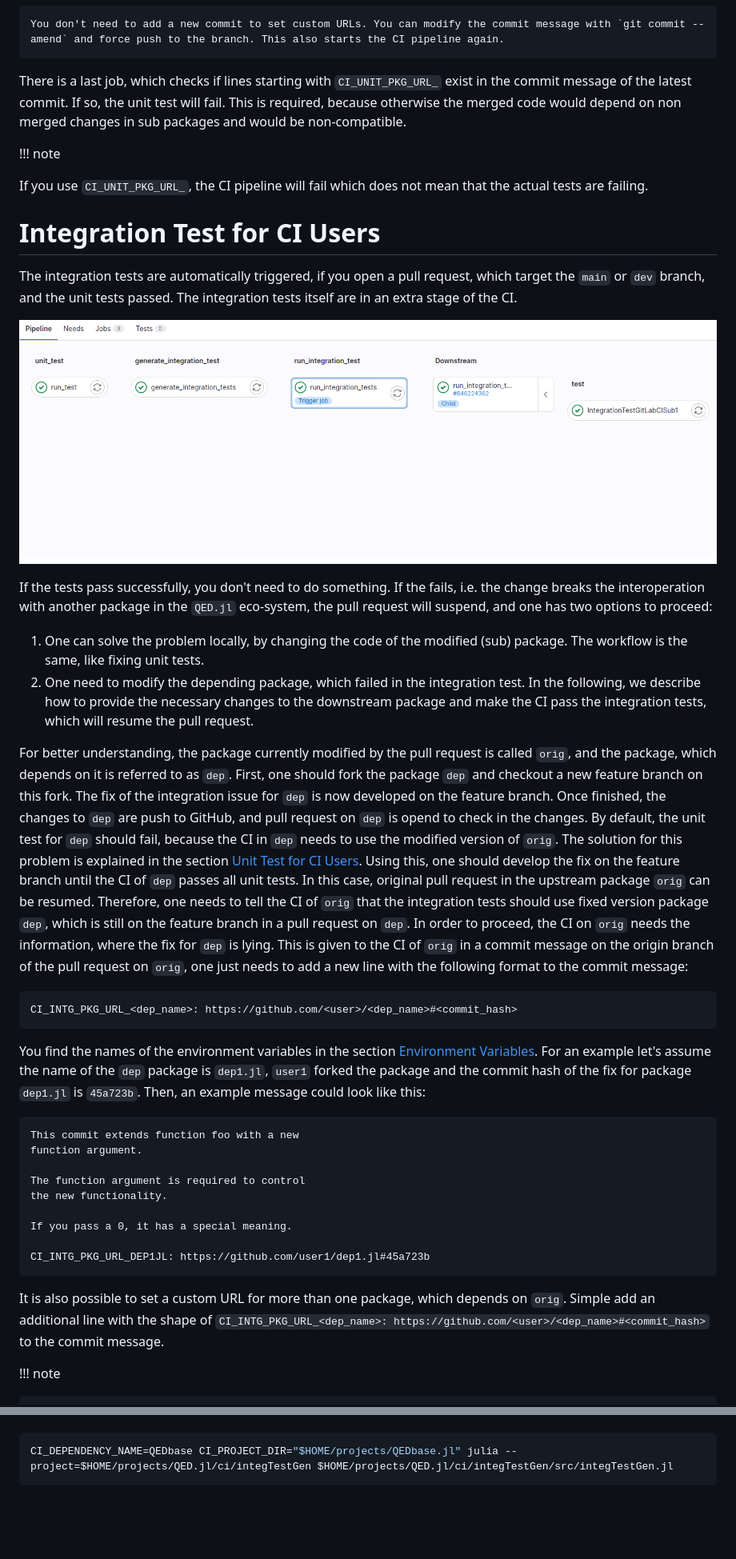
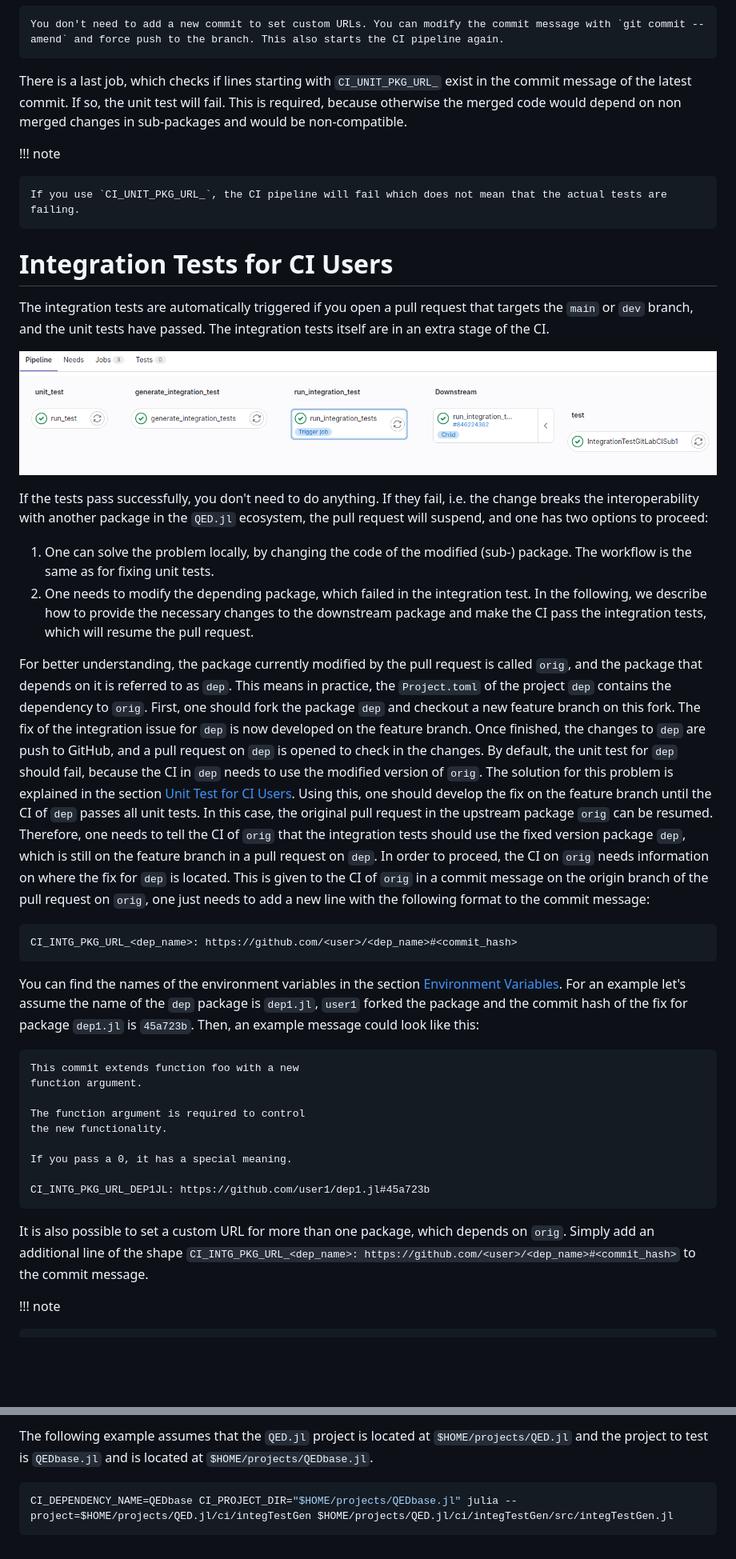
Before and after one commit to QEDjl-project/QuantumElectrodynamics.jl, a Markdown page: docs/src/ci.md, 2 parts joined by grey strips. Shown: that part at 80% size. Drawn GitHub-style; pictures changed too: docs/src/CI_pipeline.png; blank space fills up the shorter version.

````diff
--- a/docs/src/ci.md
+++ b/docs/src/ci.md
@@ -40,30 +40,30 @@ It is also possible to set a custom URL for more than one package. Simply add an
 
     You don't need to add a new commit to set custom URLs. You can modify the commit message with `git commit --amend` and force push to the branch. This also starts the CI pipeline again.
 
-There is a last job, which checks if lines starting with `CI_UNIT_PKG_URL_` exist in the commit message of the latest commit. If so, the unit test will fail. This is required, because otherwise the merged code would depend on non merged changes in sub packages and would be non-compatible.
+There is a last job, which checks if lines starting with `CI_UNIT_PKG_URL_` exist in the commit message of the latest commit. If so, the unit test will fail. This is required, because otherwise the merged code would depend on non merged changes in sub-packages and would be non-compatible.
 
 !!! note
 
-If you use `CI_UNIT_PKG_URL_`, the CI pipeline will fail which does not mean that the actual tests are failing.
+    If you use `CI_UNIT_PKG_URL_`, the CI pipeline will fail which does not mean that the actual tests are failing.
 
-# Integration Test for CI Users
+# Integration Tests for CI Users
 
-The integration tests are automatically triggered, if you open a pull request, which target the `main` or `dev` branch, and the unit tests passed. The integration tests itself are in an extra stage of the CI.
+The integration tests are automatically triggered if you open a pull request that targets the `main` or `dev` branch, and the unit tests have passed. The integration tests itself are in an extra stage of the CI.
 
 ![CI pipeline with unit and integration tests](CI_pipeline.png)
 
-If the tests pass successfully, you don't need to do something. If the fails, i.e. the change breaks the interoperation with another package in the `QED.jl` eco-system, the pull request will suspend, and one has two options to proceed:
+If the tests pass successfully, you don't need to do anything. If they fail, i.e. the change breaks the interoperability with another package in the `QED.jl` ecosystem, the pull request will suspend, and one has two options to proceed:
 
-1. One can solve the problem locally, by changing the code of the modified (sub) package. The workflow is the same, like fixing unit tests.
-2. One need to modify the depending package, which failed in the integration test. In the following, we describe how to provide the necessary changes to the downstream package and make the CI pass the integration tests, which will resume the pull request.
+1. One can solve the problem locally, by changing the code of the modified (sub-) package. The workflow is the same as for fixing unit tests.
+2. One needs to modify the depending package, which failed in the integration test. In the following, we describe how to provide the necessary changes to the downstream package and make the CI pass the integration tests, which will resume the pull request.
 
-For better understanding, the package currently modified by the pull request is called `orig`, and the package, which depends on it is referred to as `dep`.  First, one should fork the package `dep` and checkout a new feature branch on this fork. The fix of the integration issue for `dep` is now developed on the feature branch. Once finished, the changes to `dep` are push to GitHub, and pull request on `dep` is opend to check in the changes. By default, the unit test for `dep` should fail, because the CI in `dep` needs to use the modified version of `orig`. The solution for this problem is explained in the section [Unit Test for CI Users](#Unit-Test-for-CI-Users). Using this, one should develop the fix on the feature branch until the CI of `dep` passes all unit tests. In this case, original pull request in the upstream package `orig` can be resumed. Therefore, one needs to tell the CI of `orig` that the integration tests should use fixed version package `dep`, which is still on the feature branch in a pull request on `dep`. In order to proceed, the CI on `orig` needs the information, where the fix for `dep` is lying. This is given to the CI of `orig` in a commit message on the origin branch of the pull request on `orig`, one just needs to add a new line with the following format to the commit message:
+For better understanding, the package currently modified by the pull request is called `orig`, and the package that depends on it is referred to as `dep`. This means in practice, the `Project.toml` of the project `dep` contains the dependency to `orig`. First, one should fork the package `dep` and checkout a new feature branch on this fork. The fix of the integration issue for `dep` is now developed on the feature branch. Once finished, the changes to `dep` are push to GitHub, and a pull request on `dep` is opened to check in the changes. By default, the unit test for `dep` should fail, because the CI in `dep` needs to use the modified version of `orig`. The solution for this problem is explained in the section [Unit Test for CI Users](#Unit-Test-for-CI-Users). Using this, one should develop the fix on the feature branch until the CI of `dep` passes all unit tests. In this case, the original pull request in the upstream package `orig` can be resumed. Therefore, one needs to tell the CI of `orig` that the integration tests should use the fixed version package `dep`, which is still on the feature branch in a pull request on `dep`. In order to proceed, the CI on `orig` needs information on where the fix for `dep` is located. This is given to the CI of `orig` in a commit message on the origin branch of the pull request on `orig`, one just needs to add a new line with the following format to the commit message:
 
 ```
 CI_INTG_PKG_URL_<dep_name>: https://github.com/<user>/<dep_name>#<commit_hash>
 ```
 
-You find the names of the environment variables in the section [Environment Variables](#Environment-Variables). For an example let's assume the name of the `dep` package is `dep1.jl`, `user1` forked the package and the commit hash of the fix for package `dep1.jl` is `45a723b`. Then, an example message could look like this:
+You can find the names of the environment variables in the section [Environment Variables](#Environment-Variables). For an example let's assume the name of the `dep` package is `dep1.jl`, `user1` forked the package and the commit hash of the fix for package `dep1.jl` is `45a723b`. Then, an example message could look like this:
 
 ```
 This commit extends function foo with a new
@@ -77,7 +77,7 @@ If you pass a 0, it has a special meaning.
 CI_INTG_PKG_URL_DEP1JL: https://github.com/user1/dep1.jl#45a723b
 ```
 
-It is also possible to set a custom URL for more than one package, which depends on `orig`. Simple add an additional line with the shape of `CI_INTG_PKG_URL_<dep_name>: https://github.com/<user>/<dep_name>#<commit_hash>` to the commit message.
+It is also possible to set a custom URL for more than one package, which depends on `orig`. Simply add an additional line of the shape `CI_INTG_PKG_URL_<dep_name>: https://github.com/<user>/<dep_name>#<commit_hash>` to the commit message.
 
 !!! note
 
@@ -140,3 +169,4 @@ Following example assumes, that the `QED.jl` project is located at `$HOME/projec
+The following example assumes that the `QED.jl` project is located at `$HOME/projects/QED.jl` and the project to test is `QEDbase.jl` and is located at `$HOME/projects/QEDbase.jl`.
 
 ```bash
 CI_DEPENDENCY_NAME=QEDbase CI_PROJECT_DIR="$HOME/projects/QEDbase.jl" julia --project=$HOME/projects/QED.jl/ci/integTestGen $HOME/projects/QED.jl/ci/integTestGen/src/integTestGen.jl
````
Also changed, not shown: other parts of docs/src/ci.md (+48 -19 lines), .ci/integTestGen/README.md (+5 -0 lines), 3 other files.
